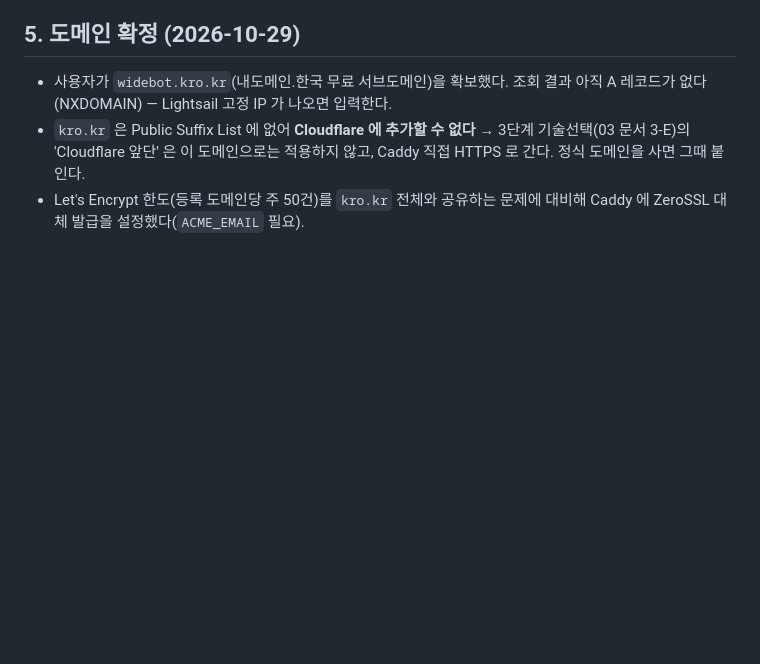
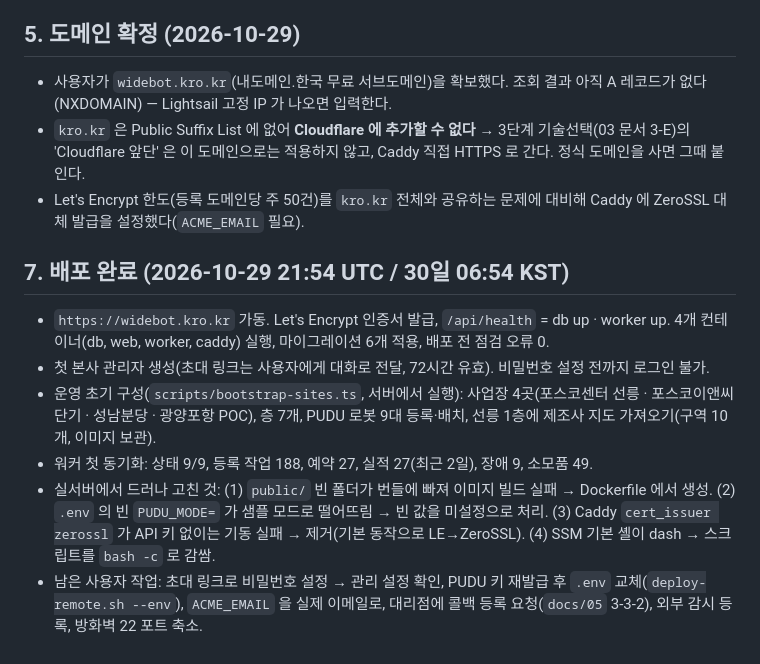
Before and after one commit to mylightelf-del/robot-system, a Markdown page: docs/09-배포전-점검.md, the part around the change. Drawn GitHub-style; blank space fills up the shorter version.

```diff
--- a/docs/09-배포전-점검.md
+++ b/docs/09-배포전-점검.md
@@ -46,3 +46,11 @@
 - 사용자가 `widebot.kro.kr`(내도메인.한국 무료 서브도메인)을 확보했다. 조회 결과 아직 A 레코드가 없다(NXDOMAIN) — Lightsail 고정 IP 가 나오면 입력한다.
 - `kro.kr` 은 Public Suffix List 에 없어 **Cloudflare 에 추가할 수 없다** → 3단계 기술선택(03 문서 3-E)의 'Cloudflare 앞단' 은 이 도메인으로는 적용하지 않고, Caddy 직접 HTTPS 로 간다. 정식 도메인을 사면 그때 붙인다.
 - Let's Encrypt 한도(등록 도메인당 주 50건)를 `kro.kr` 전체와 공유하는 문제에 대비해 Caddy 에 ZeroSSL 대체 발급을 설정했다(`ACME_EMAIL` 필요).
+
+## 7. 배포 완료 (2026-10-29 21:54 UTC / 30일 06:54 KST)
+- `https://widebot.kro.kr` 가동. Let's Encrypt 인증서 발급, `/api/health` = db up · worker up. 4개 컨테이너(db, web, worker, caddy) 실행, 마이그레이션 6개 적용, 배포 전 점검 오류 0.
+- 첫 본사 관리자 생성(초대 링크는 사용자에게 대화로 전달, 72시간 유효). 비밀번호 설정 전까지 로그인 불가.
+- 운영 초기 구성(`scripts/bootstrap-sites.ts`, 서버에서 실행): 사업장 4곳(포스코센터 선릉 · 포스코이앤씨 단기 · 성남분당 · 광양포항 POC), 층 7개, PUDU 로봇 9대 등록·배치, 선릉 1층에 제조사 지도 가져오기(구역 10개, 이미지 보관).
+- 워커 첫 동기화: 상태 9/9, 등록 작업 188, 예약 27, 실적 27(최근 2일), 장애 9, 소모품 49.
+- 실서버에서 드러나 고친 것: (1) `public/` 빈 폴더가 번들에 빠져 이미지 빌드 실패 → Dockerfile 에서 생성. (2) `.env` 의 빈 `PUDU_MODE=` 가 샘플 모드로 떨어뜨림 → 빈 값을 미설정으로 처리. (3) Caddy `cert_issuer zerossl` 가 API 키 없이는 기동 실패 → 제거(기본 동작으로 LE→ZeroSSL). (4) SSM 기본 셸이 dash → 스크립트를 `bash -c` 로 감쌈.
+- 남은 사용자 작업: 초대 링크로 비밀번호 설정 → 관리 설정 확인, PUDU 키 재발급 후 `.env` 교체(`deploy-remote.sh --env`), `ACME_EMAIL` 을 실제 이메일로, 대리점에 콜백 등록 요청(`docs/05` 3-3-2), 외부 감시 등록, 방화벽 22 포트 축소.
```
Also changed, not shown: README.md (+2 -2 lines).
